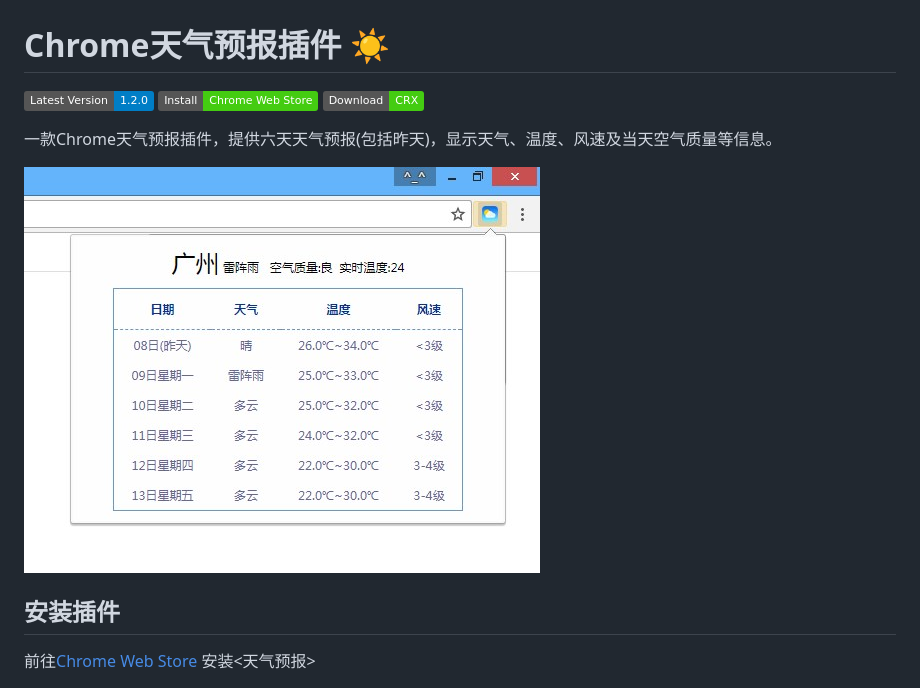
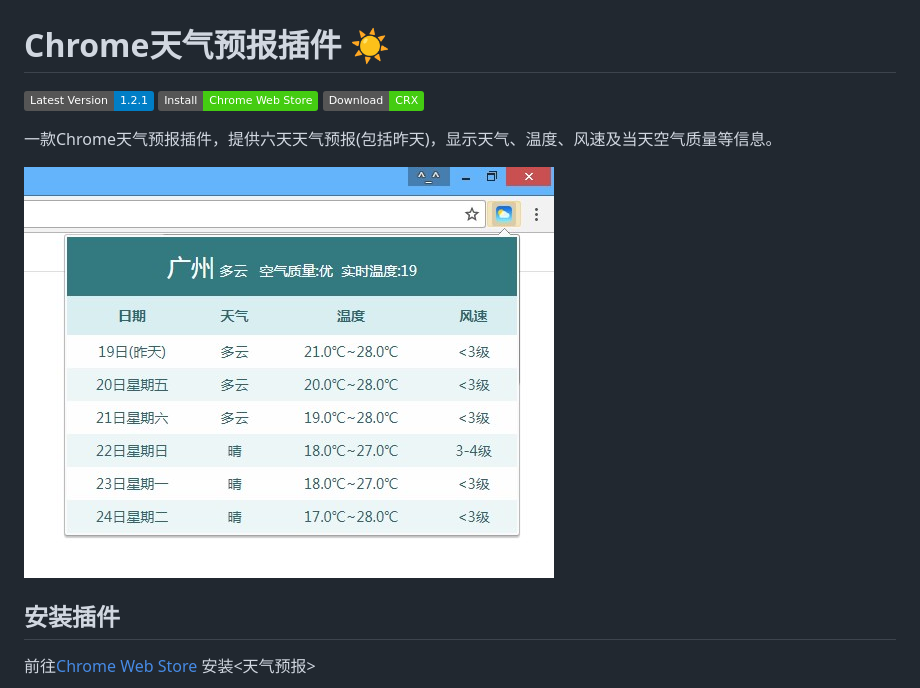
Before and after one commit to zeakhold/chrome-extension, a Markdown page: README.md, the part around the change. Rendered like a GitHub page; pictures changed too: screenshot/Screenshot_1.jpg; badges without logos.

```diff
--- a/README.md
+++ b/README.md
@@ -1,5 +1,5 @@
 # Chrome天气预报插件 :sunny:
-[![Latest Version](https://img.shields.io/badge/Latest_Version-1.2.0-blue.svg)](https://codeload.github.com/zeakhold/chrome-extension/zip/master) [![Chrome Web Store](https://img.shields.io/badge/Install-_Chrome_Web_Store-brightgreen.svg)](https://chrome.google.com/webstore/detail/%E5%A4%A9%E6%B0%94%E9%A2%84%E6%8A%A5/coconclcbdjgdligkbpibhddiclghjoj) [![CRX](https://img.shields.io/badge/Download-_CRX-brightgreen.svg)](https://raw.githubusercontent.com/zeakhold/chrome-extension/master/chrome-extension.crx)
+[![Latest Version](https://img.shields.io/badge/Latest_Version-1.2.1-blue.svg)](https://codeload.github.com/zeakhold/chrome-extension/zip/master) [![Chrome Web Store](https://img.shields.io/badge/Install-_Chrome_Web_Store-brightgreen.svg)](https://chrome.google.com/webstore/detail/%E5%A4%A9%E6%B0%94%E9%A2%84%E6%8A%A5/coconclcbdjgdligkbpibhddiclghjoj) [![CRX](https://img.shields.io/badge/Download-_CRX-brightgreen.svg)](https://raw.githubusercontent.com/zeakhold/chrome-extension/master/chrome-extension.crx)
 
 一款Chrome天气预报插件，提供六天天气预报(包括昨天)，显示天气、温度、风速及当天空气质量等信息。
 
```
Also changed, not shown: 5 other files.
